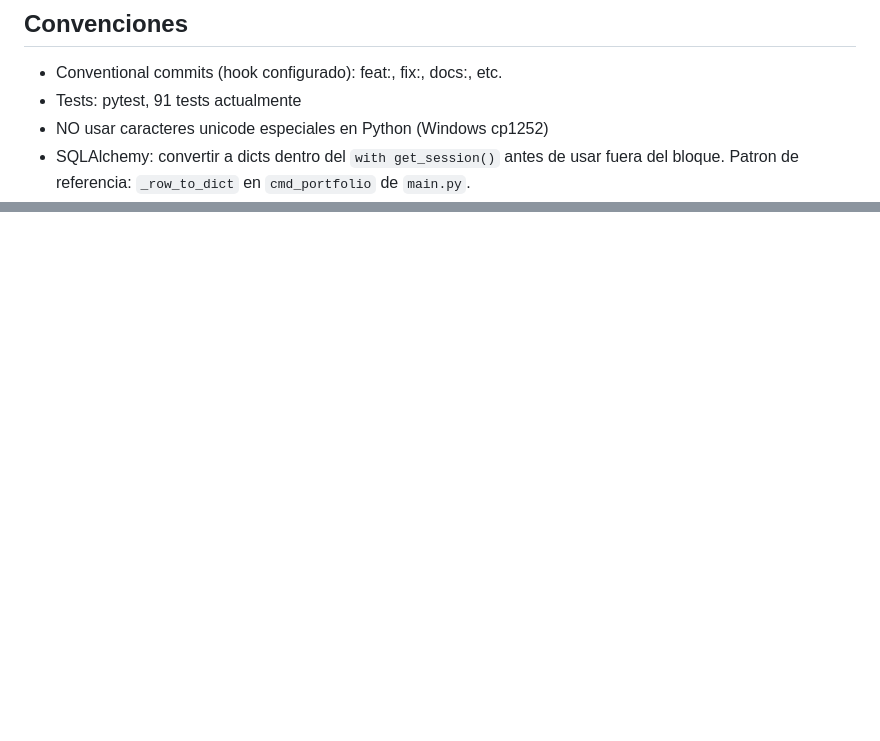
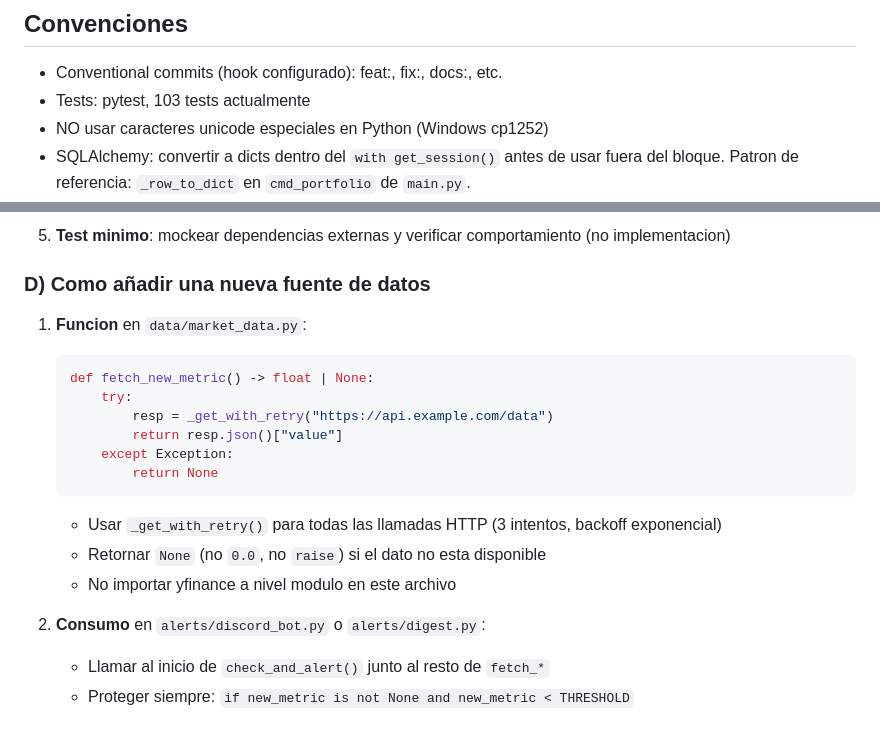
Before and after one commit to lurio84/CryptoTrader, a Markdown page: CLAUDE.md, 2 parts joined by grey strips. GitHub-like rendering; blank space fills up the shorter version.

````diff
--- a/CLAUDE.md
+++ b/CLAUDE.md
@@ -92,7 +92,7 @@ python main.py collect --symbols BTC/USDT ETH/USDT --since 2020-01-01
 ## Convenciones
 
 - Conventional commits (hook configurado): feat:, fix:, docs:, etc.
-- Tests: pytest, 91 tests actualmente
+- Tests: pytest, 103 tests actualmente
 - NO usar caracteres unicode especiales en Python (Windows cp1252)
 - SQLAlchemy: convertir a dicts dentro del `with get_session()` antes de usar fuera del bloque.
   Patron de referencia: `_row_to_dict` en `cmd_portfolio` de `main.py`.
@@ -153,0 +221,20 @@ Al terminar cualquier tarea con cambios de codigo, research o decisiones:
+5. **Test minimo**: mockear dependencias externas y verificar comportamiento (no implementacion)
+
+### D) Como añadir una nueva fuente de datos
+
+1. **Funcion** en `data/market_data.py`:
+   ```python
+   def fetch_new_metric() -> float | None:
+       try:
+           resp = _get_with_retry("https://api.example.com/data")
+           return resp.json()["value"]
+       except Exception:
+           return None
+   ```
+   - Usar `_get_with_retry()` para todas las llamadas HTTP (3 intentos, backoff exponencial)
+   - Retornar `None` (no `0.0`, no `raise`) si el dato no esta disponible
+   - No importar yfinance a nivel modulo en este archivo
+
+2. **Consumo** en `alerts/discord_bot.py` o `alerts/digest.py`:
+   - Llamar al inicio de `check_and_alert()` junto al resto de `fetch_*`
+   - Proteger siempre: `if new_metric is not None and new_metric < THRESHOLD`
````
Also changed, not shown: other parts of CLAUDE.md (+67 -0 lines).
